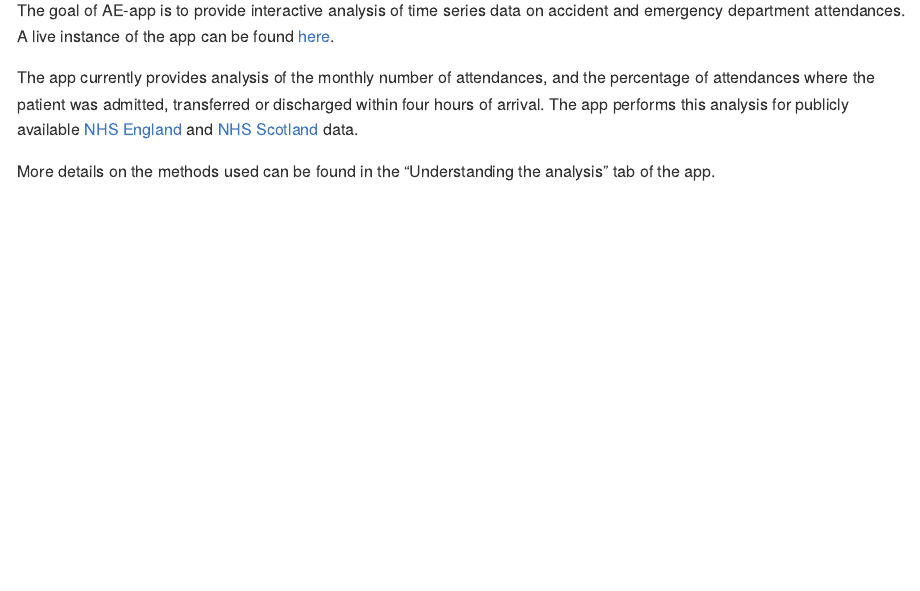
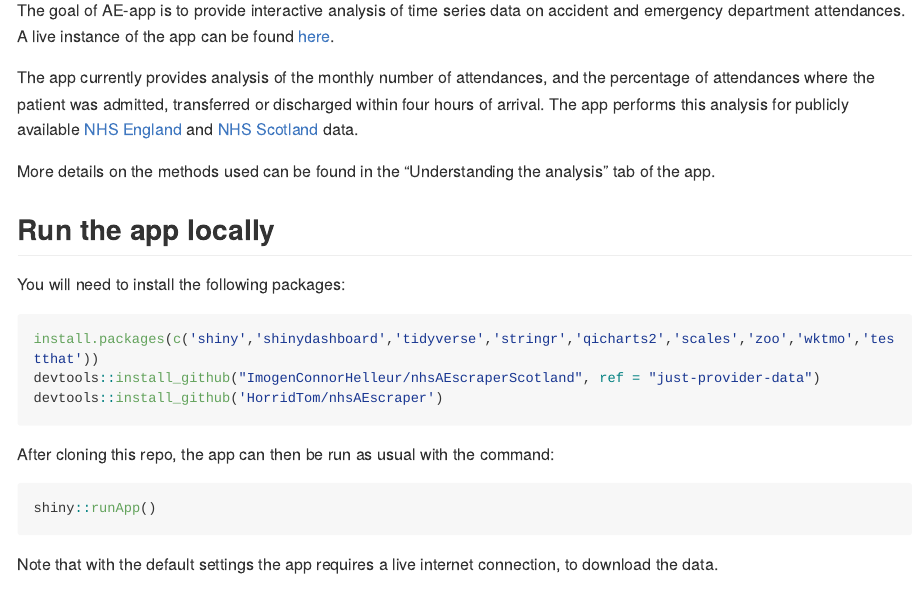
Before and after one commit to HorridTom/AE-app, an R Markdown document (README.Rmd): the page in a window 1100 px wide, from 110 px down. Rendered offline with R 4.5, knitr and Pandoc, with nearby package versions; some code elsewhere in the file could not run offline; long lines of code are wrapped.

Commit message:
Add instructions for running locally to Readme.

````diff
--- a/README.Rmd
+++ b/README.Rmd
@@ -18,4 +18,20 @@ The app currently provides analysis of the monthly number of attendances, and th
 
 More details on the methods used can be found in the "Understanding the analysis" tab of the app.
 
-# Example analyses
+## Run the app locally
+
+You will need to install the following packages:
+
+```{r prerequisites, eval=FALSE, echo=TRUE}
+install.packages(c('shiny','shinydashboard','tidyverse','stringr','qicharts2','scales','zoo','wktmo','testthat'))
+devtools::install_github("ImogenConnorHelleur/nhsAEscraperScotland", ref = "just-provider-data")
+devtools::install_github('HorridTom/nhsAEscraper')
+```
+
+After cloning this repo, the app can then be run as usual with the command:
+
+```{r runapp, eval=FALSE, echo=TRUE}
+shiny::runApp()
+```
+
+Note that with the default settings the app requires a live internet connection, to download the data.
````
Also changed, not shown: README.md, README.Rmd (2 more changed lines).
